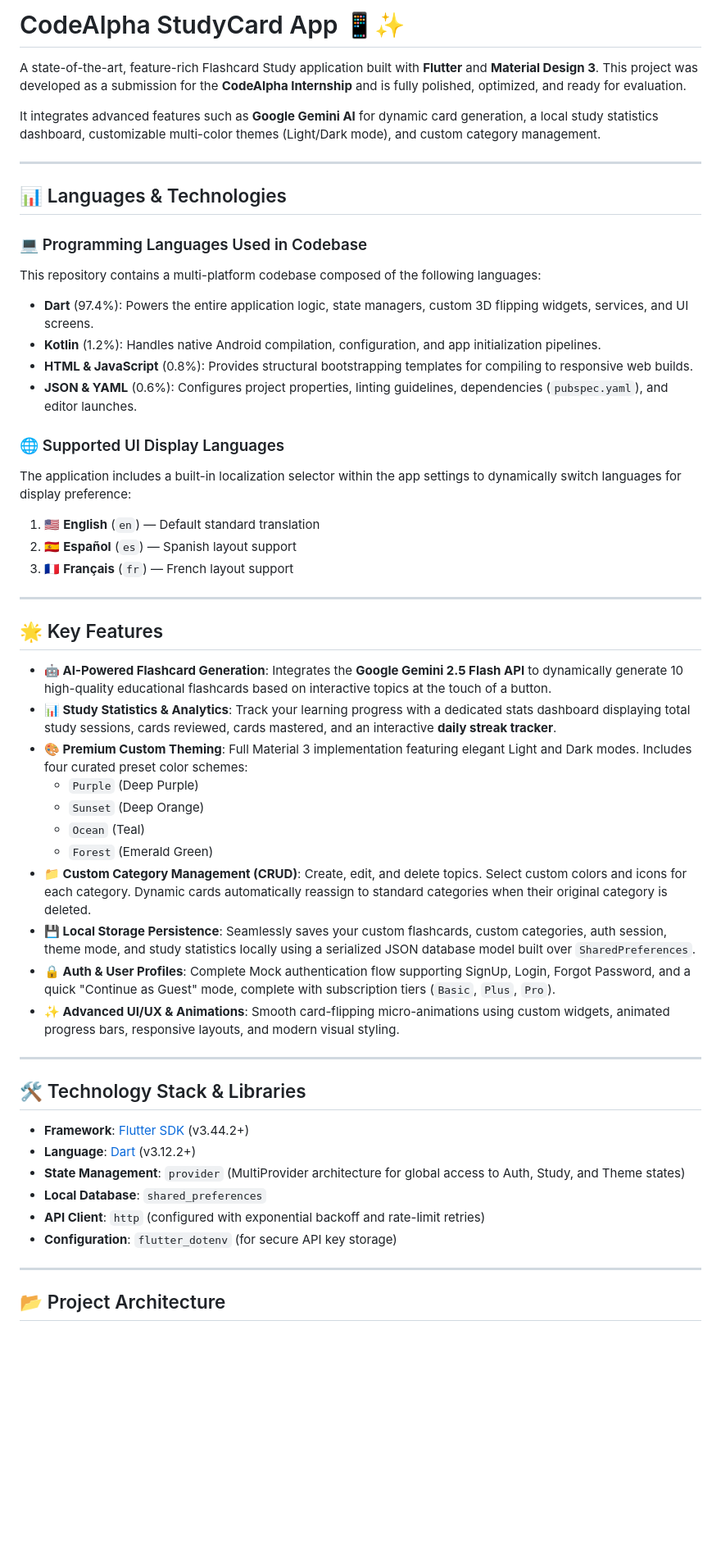
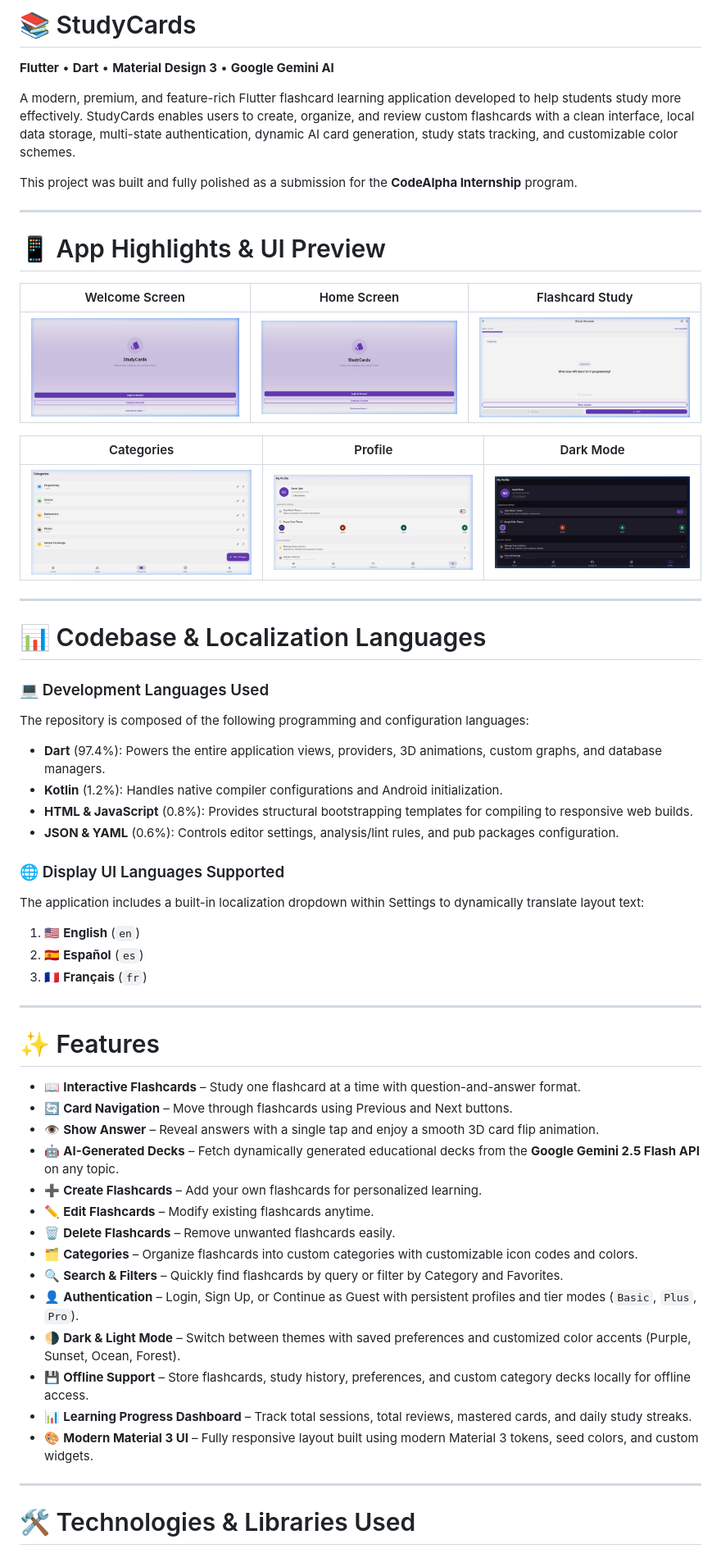
Before and after one commit to kavypatel-pro/CodeAlpha_studycard, a Markdown page: README.md, the part around one of its changes. Shown at 82% size. Drawn GitHub-style; pictures changed too: screenshots/categories.png (added), screenshots/dark_mode.png (added), screenshots/home.png (added); blank space fills up the shorter version.

Commit message:
Update README using template and add real application screenshots for preview

```diff
--- a/README.md
+++ b/README.md
@@ -1,54 +1,60 @@
-# CodeAlpha StudyCard App 📱✨
+# 📚 StudyCards
 
-A state-of-the-art, feature-rich Flashcard Study application built with **Flutter** and **Material Design 3**. This project was developed as a submission for the **CodeAlpha Internship** and is fully polished, optimized, and ready for evaluation.
+**Flutter** • **Dart** • **Material Design 3** • **Google Gemini AI**
 
-It integrates advanced features such as **Google Gemini AI** for dynamic card generation, a local study statistics dashboard, customizable multi-color themes (Light/Dark mode), and custom category management.
+A modern, premium, and feature-rich Flutter flashcard learning application developed to help students study more effectively. StudyCards enables users to create, organize, and review custom flashcards with a clean interface, local data storage, multi-state authentication, dynamic AI card generation, study stats tracking, and customizable color schemes.
+
+This project was built and fully polished as a submission for the **CodeAlpha Internship** program.
 
 ---
 
-## 📊 Languages & Technologies
+# 📱 App Highlights & UI Preview
 
-### 💻 Programming Languages Used in Codebase
-This repository contains a multi-platform codebase composed of the following languages:
-*   **Dart** (97.4%): Powers the entire application logic, state managers, custom 3D flipping widgets, services, and UI screens.
-*   **Kotlin** (1.2%): Handles native Android compilation, configuration, and app initialization pipelines.
-*   **HTML & JavaScript** (0.8%): Provides structural bootstrapping templates for compiling to responsive web builds.
-*   **JSON & YAML** (0.6%): Configures project properties, linting guidelines, dependencies (`pubspec.yaml`), and editor launches.
+| Welcome Screen | Home Screen | Flashcard Study |
+| :---: | :---: | :---: |
+| ![Welcome Screen](screenshots/welcome.png) | ![Home Screen](screenshots/home.png) | ![Flashcard Study Screen](screenshots/study.png) |
 
-### 🌐 Supported UI Display Languages
-The application includes a built-in localization selector within the app settings to dynamically switch languages for display preference:
-1.  🇺🇸 **English** (`en`) — Default standard translation
-2.  🇪🇸 **Español** (`es`) — Spanish layout support
-3.  🇫🇷 **Français** (`fr`) — French layout support
+| Categories | Profile | Dark Mode |
+| :---: | :---: | :---: |
+| ![Categories Screen](screenshots/categories.png) | ![Profile Screen](screenshots/profile.png) | ![Dark Mode Screen](screenshots/dark_mode.png) |
 
 ---
 
-## 🌟 Key Features
+# 📊 Codebase & Localization Languages
 
-*   **🤖 AI-Powered Flashcard Generation**: Integrates the **Google Gemini 2.5 Flash API** to dynamically generate 10 high-quality educational flashcards based on interactive topics at the touch of a button.
-*   **📊 Study Statistics & Analytics**: Track your learning progress with a dedicated stats dashboard displaying total study sessions, cards reviewed, cards mastered, and an interactive **daily streak tracker**.
-*   **🎨 Premium Custom Theming**: Full Material 3 implementation featuring elegant Light and Dark modes. Includes four curated preset color schemes:
-    *   `Purple` (Deep Purple)
-    *   `Sunset` (Deep Orange)
-    *   `Ocean` (Teal)
-    *   `Forest` (Emerald Green)
-*   **📁 Custom Category Management (CRUD)**: Create, edit, and delete topics. Select custom colors and icons for each category. Dynamic cards automatically reassign to standard categories when their original category is deleted.
-*   **💾 Local Storage Persistence**: Seamlessly saves your custom flashcards, custom categories, auth session, theme mode, and study statistics locally using a serialized JSON database model built over `SharedPreferences`.
-*   **🔒 Auth & User Profiles**: Complete Mock authentication flow supporting SignUp, Login, Forgot Password, and a quick "Continue as Guest" mode, complete with subscription tiers (`Basic`, `Plus`, `Pro`).
-*   **✨ Advanced UI/UX & Animations**: Smooth card-flipping micro-animations using custom widgets, animated progress bars, responsive layouts, and modern visual styling.
+### 💻 Development Languages Used
+The repository is composed of the following programming and configuration languages:
+*   **Dart** (97.4%): Powers the entire application views, providers, 3D animations, custom graphs, and database managers.
+*   **Kotlin** (1.2%): Handles native compiler configurations and Android initialization.
+*   **HTML & JavaScript** (0.8%): Provides structural bootstrapping templates for compiling to responsive web builds.
+*   **JSON & YAML** (0.6%): Controls editor settings, analysis/lint rules, and pub packages configuration.
+
+### 🌐 Display UI Languages Supported
+The application includes a built-in localization dropdown within Settings to dynamically translate layout text:
+1.  🇺🇸 **English** (`en`)
+2.  🇪🇸 **Español** (`es`)
+3.  🇫🇷 **Français** (`fr`)
 
 ---
 
-## 🛠️ Technology Stack & Libraries
+# ✨ Features
 
-*   **Framework**: [Flutter SDK](https://flutter.dev) (v3.44.2+)
-*   **Language**: [Dart](https://dart.dev) (v3.12.2+)
-*   **State Management**: `provider` (MultiProvider architecture for global access to Auth, Study, and Theme states)
-*   **Local Database**: `shared_preferences`
-*   **API Client**: `http` (configured with exponential backoff and rate-limit retries)
-*   **Configuration**: `flutter_dotenv` (for secure API key storage)
+*   📖 **Interactive Flashcards** – Study one flashcard at a time with question-and-answer format.
+*   🔄 **Card Navigation** – Move through flashcards using Previous and Next buttons.
+*   👁️ **Show Answer** – Reveal answers with a single tap and enjoy a smooth 3D card flip animation.
+*   🤖 **AI-Generated Decks** – Fetch dynamically generated educational decks from the **Google Gemini 2.5 Flash API** on any topic.
+*   ➕ **Create Flashcards** – Add your own flashcards for personalized learning.
+*   ✏️ **Edit Flashcards** – Modify existing flashcards anytime.
+*   🗑️ **Delete Flashcards** – Remove unwanted flashcards easily.
+*   🗂️ **Categories** – Organize flashcards into custom categories with customizable icon codes and colors.
+*   🔍 **Search & Filters** – Quickly find flashcards by query or filter by Category and Favorites.
+*   👤 **Authentication** – Login, Sign Up, or Continue as Guest with persistent profiles and tier modes (`Basic`, `Plus`, `Pro`).
+*   🌗 **Dark & Light Mode** – Switch between themes with saved preferences and customized color accents (Purple, Sunset, Ocean, Forest).
+*   💾 **Offline Support** – Store flashcards, study history, preferences, and custom category decks locally for offline access.
+*   📊 **Learning Progress Dashboard** – Track total sessions, total reviews, mastered cards, and daily study streaks.
+*   🎨 **Modern Material 3 UI** – Fully responsive layout built using modern Material 3 tokens, seed colors, and custom widgets.
 
 ---
 
-## 📂 Project Architecture
+# 🛠️ Technologies & Libraries Used
 
```
Also changed, not shown: other parts of README.md (+93 -77 lines).
